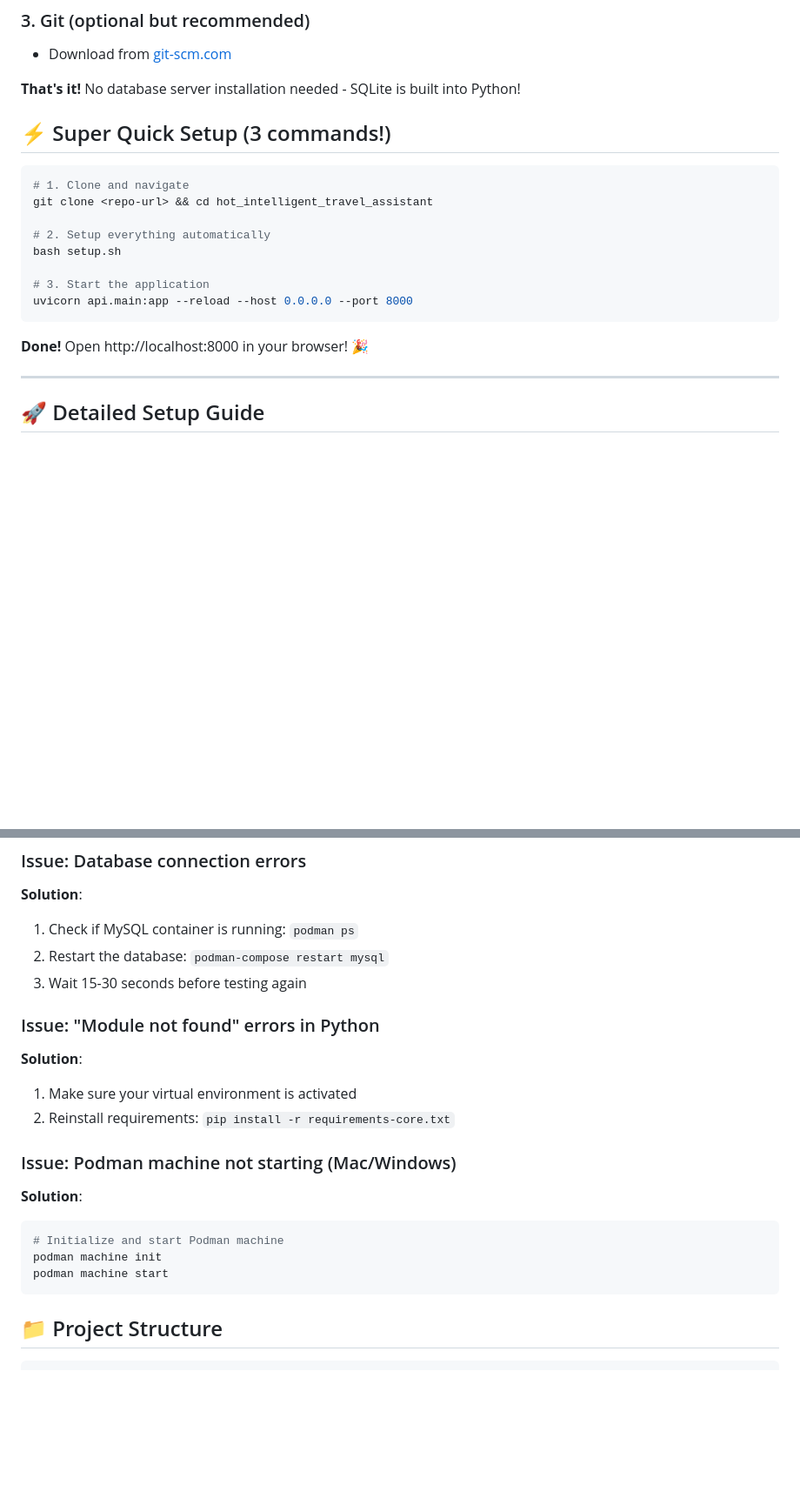
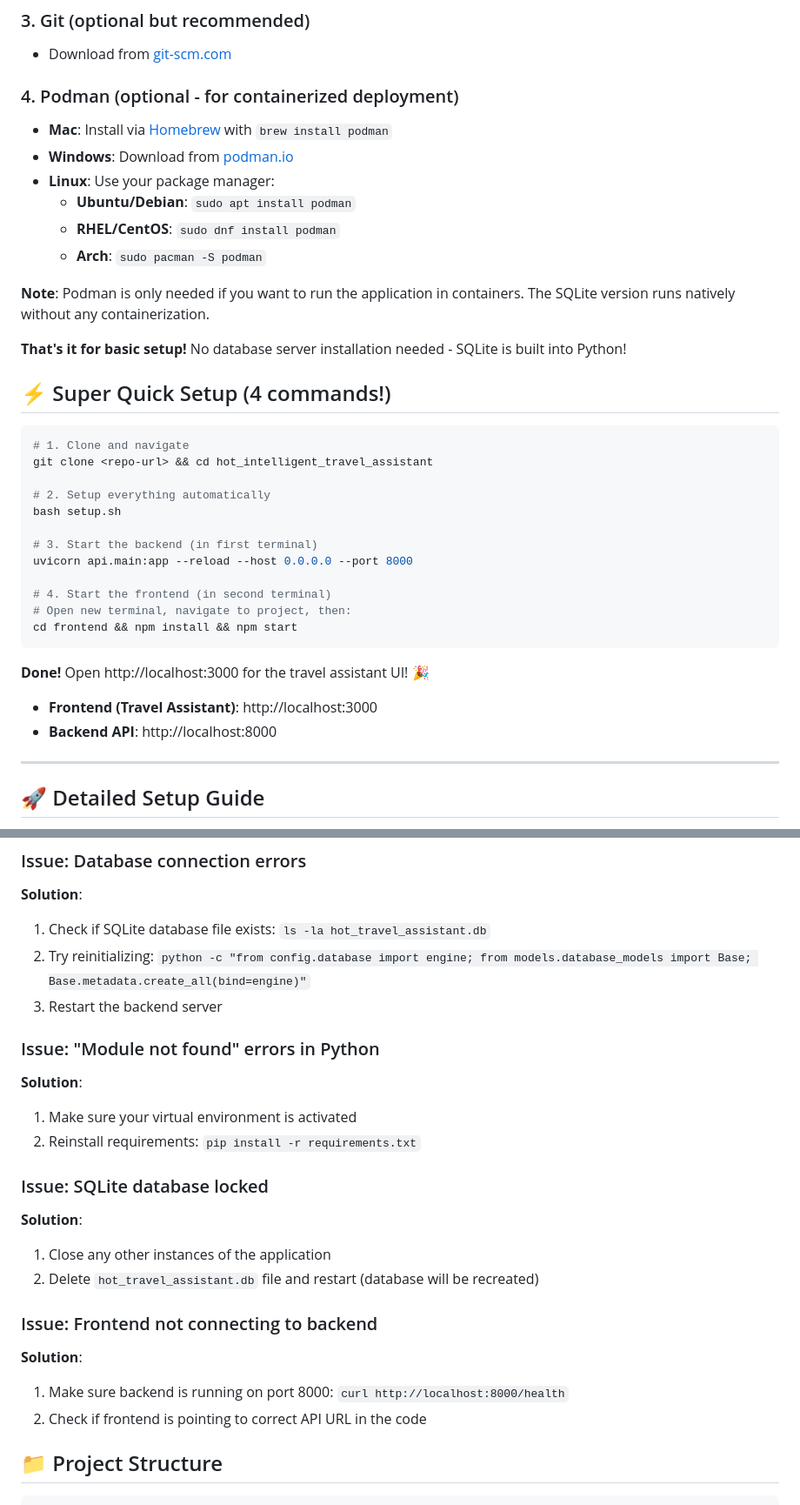
Before and after one commit to nikhil-codes-hub/hot-travel-assistant, a Markdown page: README.md, 2 parts joined by grey strips. Shown at 87% size. Drawn GitHub-style; blank space fills up the shorter version.

````diff
--- a/README.md
+++ b/README.md
@@ -32,9 +32,19 @@ This application consists of three main components:
 ### 3. Git (optional but recommended)
 - Download from [git-scm.com](https://git-scm.com/downloads)
 
-**That's it!** No database server installation needed - SQLite is built into Python!
+### 4. Podman (optional - for containerized deployment)
+- **Mac**: Install via [Homebrew](https://brew.sh/) with `brew install podman`
+- **Windows**: Download from [podman.io](https://podman.io/getting-started/installation#windows)
+- **Linux**: Use your package manager:
+  - **Ubuntu/Debian**: `sudo apt install podman`
+  - **RHEL/CentOS**: `sudo dnf install podman`
+  - **Arch**: `sudo pacman -S podman`
 
-## ⚡ Super Quick Setup (3 commands!)
+**Note**: Podman is only needed if you want to run the application in containers. The SQLite version runs natively without any containerization.
+
+**That's it for basic setup!** No database server installation needed - SQLite is built into Python!
+
+## ⚡ Super Quick Setup (4 commands!)
 
 ```bash
 # 1. Clone and navigate
@@ -43,11 +53,17 @@ git clone <repo-url> && cd hot_intelligent_travel_assistant
 # 2. Setup everything automatically
 bash setup.sh
 
-# 3. Start the application
+# 3. Start the backend (in first terminal)
 uvicorn api.main:app --reload --host 0.0.0.0 --port 8000
+
+# 4. Start the frontend (in second terminal)
+# Open new terminal, navigate to project, then:
+cd frontend && npm install && npm start
 ```
 
-**Done!** Open http://localhost:8000 in your browser! 🎉
+**Done!** Open http://localhost:3000 for the travel assistant UI! 🎉
+- **Frontend (Travel Assistant)**: http://localhost:3000
+- **Backend API**: http://localhost:8000
 
 ---
 
@@ -180,22 +196,24 @@ curl http://localhost:8000/health
 
 ### Issue: Database connection errors
 **Solution**:
-1. Check if MySQL container is running: `podman ps`
-2. Restart the database: `podman-compose restart mysql`
-3. Wait 15-30 seconds before testing again
+1. Check if SQLite database file exists: `ls -la hot_travel_assistant.db`
+2. Try reinitializing: `python -c "from config.database import engine; from models.database_models import Base; Base.metadata.create_all(bind=engine)"`
+3. Restart the backend server
 
 ### Issue: "Module not found" errors in Python
 **Solution**:
 1. Make sure your virtual environment is activated
-2. Reinstall requirements: `pip install -r requirements-core.txt`
+2. Reinstall requirements: `pip install -r requirements.txt`
 
-### Issue: Podman machine not starting (Mac/Windows)
+### Issue: SQLite database locked
 **Solution**:
-```bash
-# Initialize and start Podman machine
-podman machine init
-podman machine start
-```
+1. Close any other instances of the application
+2. Delete `hot_travel_assistant.db` file and restart (database will be recreated)
+
+### Issue: Frontend not connecting to backend
+**Solution**:
+1. Make sure backend is running on port 8000: `curl http://localhost:8000/health`
+2. Check if frontend is pointing to correct API URL in the code
 
 ## 📁 Project Structure
 
````
Also changed, not shown: other parts of README.md (+38 -6 lines).
